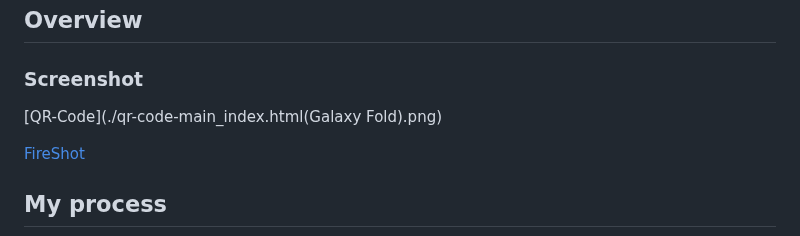
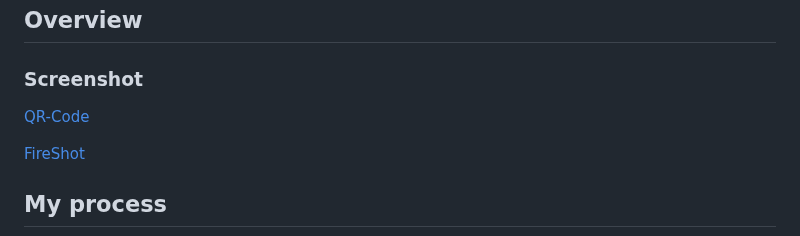
Before and after one commit to TausifManiyar/qrCodeResponsive, a Markdown page: README-template.md, the part around the change. Drawn GitHub-style.

```diff
--- a/README-template.md
+++ b/README-template.md
@@ -21,7 +21,7 @@ This is a solution to the [QR code component challenge on Frontend Mentor](https
 
 ### Screenshot
 
-[QR-Code](./qr-code-main_index.html(Galaxy Fold).png)
+[QR-Code](\Desktop\VsCode's\qr-code-component-main)
 
 [FireShot](https://getfireshot.com/)
 
```
